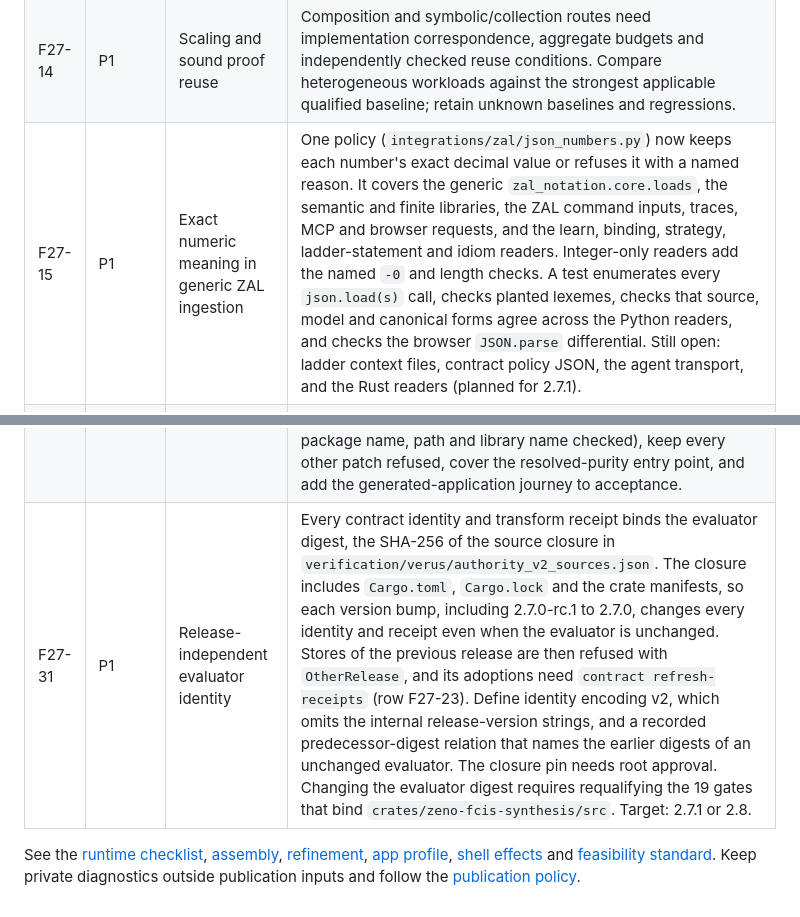
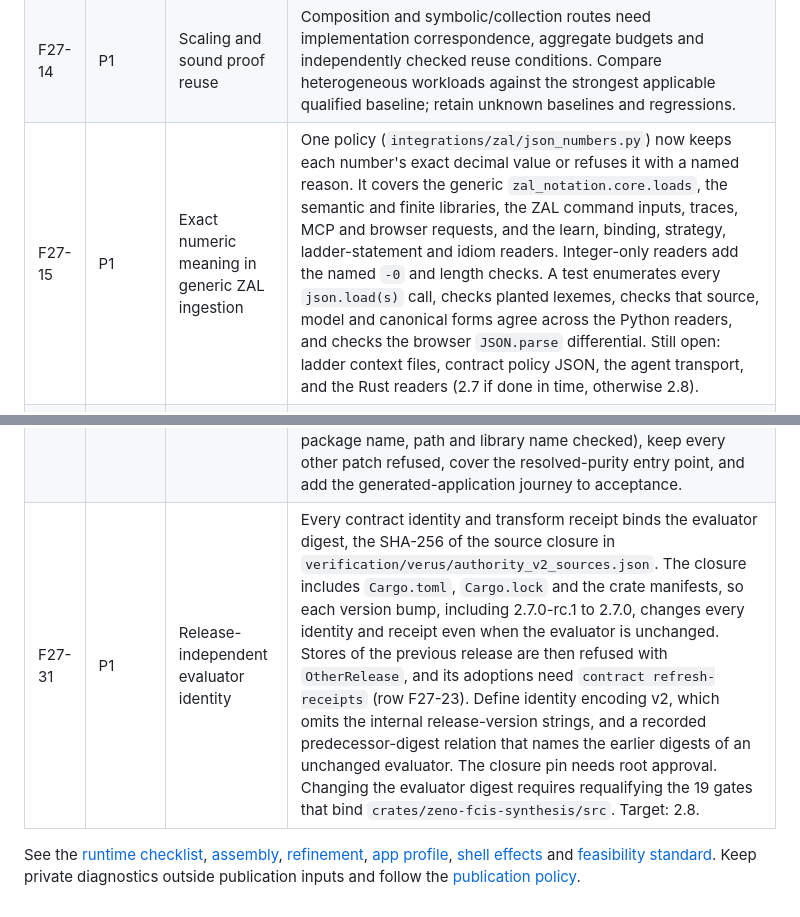
Before and after one commit to TheDarkLightX/ZenoFCIS, a Markdown page: docs/FACTORY_GAPS_27.md, 2 parts joined by grey strips. Rendered like a GitHub page.

```diff
--- a/docs/FACTORY_GAPS_27.md
+++ b/docs/FACTORY_GAPS_27.md
@@ -59,7 +59,7 @@ controls. Additional test counts do not discharge an open refinement theorem.
 | F27-12 | P1 | Checked relevance, availability and UX | Grouping, navigation, confirmation and uncertainty copy have implementation paths. Input removal still needs complete refusal/effect/mask-aware evidence. Qualify remaining Lens viewport/focus behavior and preserve exact confirmed packet identity. |
 | F27-13 | P1 | Optimized programs through normal consumers | Restricted full-ABI experiments do not establish a general replacement. Preserve class, reason, successor, effects and metering; qualify normal catalog, adoption and dispatcher consumption over complete app domains. |
 | F27-14 | P1 | Scaling and sound proof reuse | Composition and symbolic/collection routes need implementation correspondence, aggregate budgets and independently checked reuse conditions. Compare heterogeneous workloads against the strongest applicable qualified baseline; retain unknown baselines and regressions. |
-| F27-15 | P1 | Exact numeric meaning in generic ZAL ingestion | One policy (`integrations/zal/json_numbers.py`) now keeps each number's exact decimal value or refuses it with a named reason. It covers the generic `zal_notation.core.loads`, the semantic and finite libraries, the ZAL command inputs, traces, MCP and browser requests, and the learn, binding, strategy, ladder-statement and idiom readers. Integer-only readers add the named `-0` and length checks. A test enumerates every `json.load(s)` call, checks planted lexemes, checks that source, model and canonical forms agree across the Python readers, and checks the browser `JSON.parse` differential. Still open: ladder context files, contract policy JSON, the agent transport, and the Rust readers (planned for 2.7.1). |
+| F27-15 | P1 | Exact numeric meaning in generic ZAL ingestion | One policy (`integrations/zal/json_numbers.py`) now keeps each number's exact decimal value or refuses it with a named reason. It covers the generic `zal_notation.core.loads`, the semantic and finite libraries, the ZAL command inputs, traces, MCP and browser requests, and the learn, binding, strategy, ladder-statement and idiom readers. Integer-only readers add the named `-0` and length checks. A test enumerates every `json.load(s)` call, checks planted lexemes, checks that source, model and canonical forms agree across the Python readers, and checks the browser `JSON.parse` differential. Still open: ladder context files, contract policy JSON, the agent transport, and the Rust readers (2.7 if done in time, otherwise 2.8). |
 | F27-16 | P1/P2 | Practical efficiency and development tools | Bounded search does not establish end-to-end speedup. Qualify actual tool startup and resource enforcement; assess correctness, complexity, complete costs, held-out crossover and assurance independently. Keep slower and incomplete results. |
 | F27-17 | P0 | Release, platform and evidence closure | This checkpoint is incomplete. Freeze final assembly, run full ATDD and affected proof/native/platform/package checks, bind source/artifacts and complete reviewed publication/release gates. Earlier platform artifacts do not qualify changed 2.7 inputs. |
 | F27-18 | P1 | Backend-independent shell and PostgreSQL | Pure ports/programs provide a seam; apps and protected-owner persistence retain SQLite coupling. Qualify a common observation/refusal profile and real PostgreSQL atomicity, replay, CAS, history, outbox, ACK, concurrency/recovery/deployment, plus owner/factory/upgrade integration. |
@@ -75,7 +75,7 @@ controls. Additional test counts do not discharge an open refinement theorem.
 | F27-28 | P1 | Operating generated and assembled applications | Generated applications tell users to restore a missing journal from a backup, but provide no consistent backup or verified restore command. The [runtime assembly](RUNTIME_ASSEMBLY.md#data-queries-and-operations) lists export/restore, explicit binding migration, readiness/backlog health, retention, overload and disk-full recovery as incomplete. Qualify snapshot and verified restore that preserve pending delivery IDs and never duplicate effect identity, plus health and resource-exhaustion behavior. |
 | F27-29 | P2 | Command cards for agents | `guide` lists 29 cards, as in 2.6.0. No card covers `assemble`, `contract postconditions`, `two-run`, `runs`, `refine-check`, `check-composition`, `check-symbolic`, `evolve`, `diff`, `refresh-receipts`, `draft` or `purity`. Add cards that state exact commands, limits, verdicts and exit codes, and check that every leaf command has a card or a stated exclusion. |
 | F27-30 | P1 | Purity check on generated applications | Every template README tells the user to run `zeno-fcis purity src/program.rs src/laws.rs ...` in the generated application, and it always refuses: `new` writes a `[patch.crates-io]` path entry for each ZenoFCIS package, and the purity manifest reader refuses every `[patch]` because a patch can replace a trusted dependency's code under the same name. ATDD runs purity only on the in-tree template, which has no `Cargo.toml`, so the journey is untested. Admit a patch section only when it is exactly the binding this CLI writes for its own build tree (each entry's package name, path and library name checked), keep every other patch refused, cover the resolved-purity entry point, and add the generated-application journey to acceptance. |
-| F27-31 | P1 | Release-independent evaluator identity | Every contract identity and transform receipt binds the evaluator digest, the SHA-256 of the source closure in `verification/verus/authority_v2_sources.json`. The closure includes `Cargo.toml`, `Cargo.lock` and the crate manifests, so each version bump, including 2.7.0-rc.1 to 2.7.0, changes every identity and receipt even when the evaluator is unchanged. Stores of the previous release are then refused with `OtherRelease`, and its adoptions need `contract refresh-receipts` (row F27-23). Define identity encoding v2, which omits the internal release-version strings, and a recorded predecessor-digest relation that names the earlier digests of an unchanged evaluator. The closure pin needs root approval. Changing the evaluator digest requires requalifying the 19 gates that bind `crates/zeno-fcis-synthesis/src`. Target: 2.7.1 or 2.8. |
+| F27-31 | P1 | Release-independent evaluator identity | Every contract identity and transform receipt binds the evaluator digest, the SHA-256 of the source closure in `verification/verus/authority_v2_sources.json`. The closure includes `Cargo.toml`, `Cargo.lock` and the crate manifests, so each version bump, including 2.7.0-rc.1 to 2.7.0, changes every identity and receipt even when the evaluator is unchanged. Stores of the previous release are then refused with `OtherRelease`, and its adoptions need `contract refresh-receipts` (row F27-23). Define identity encoding v2, which omits the internal release-version strings, and a recorded predecessor-digest relation that names the earlier digests of an unchanged evaluator. The closure pin needs root approval. Changing the evaluator digest requires requalifying the 19 gates that bind `crates/zeno-fcis-synthesis/src`. Target: 2.8. |
 
 See the [runtime checklist](RUNTIME_ISOLATION_27_PROGRESS.md),
 [assembly](RUNTIME_ASSEMBLY.md), [refinement](RUNTIME_REFINEMENT.md),
```
Also changed, not shown: docs/zal/README.md (+1 -1 lines).
